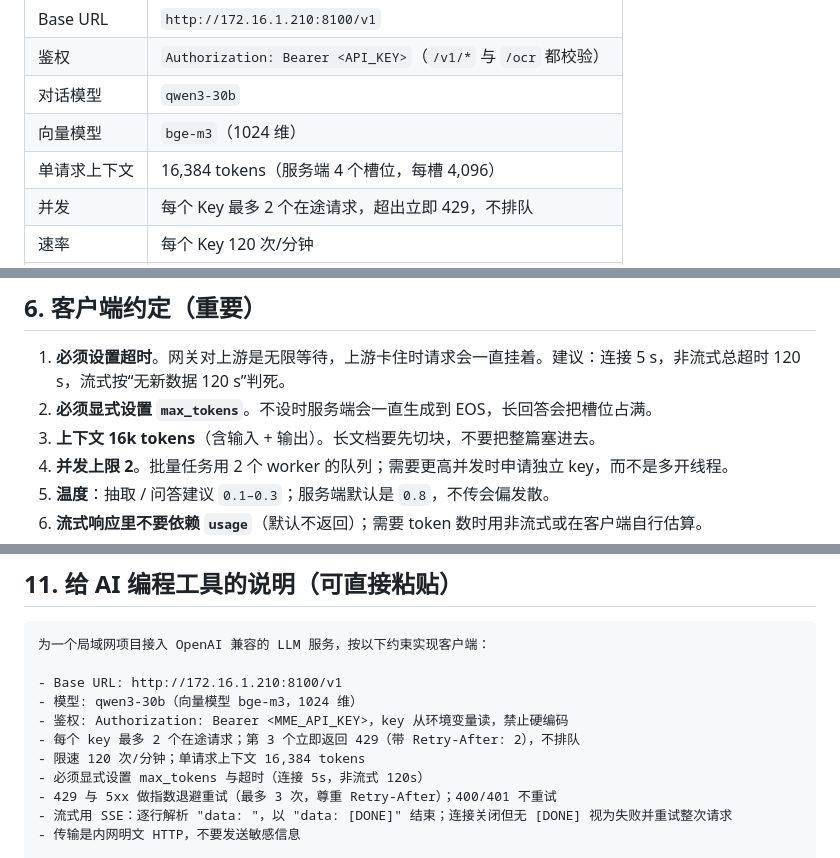
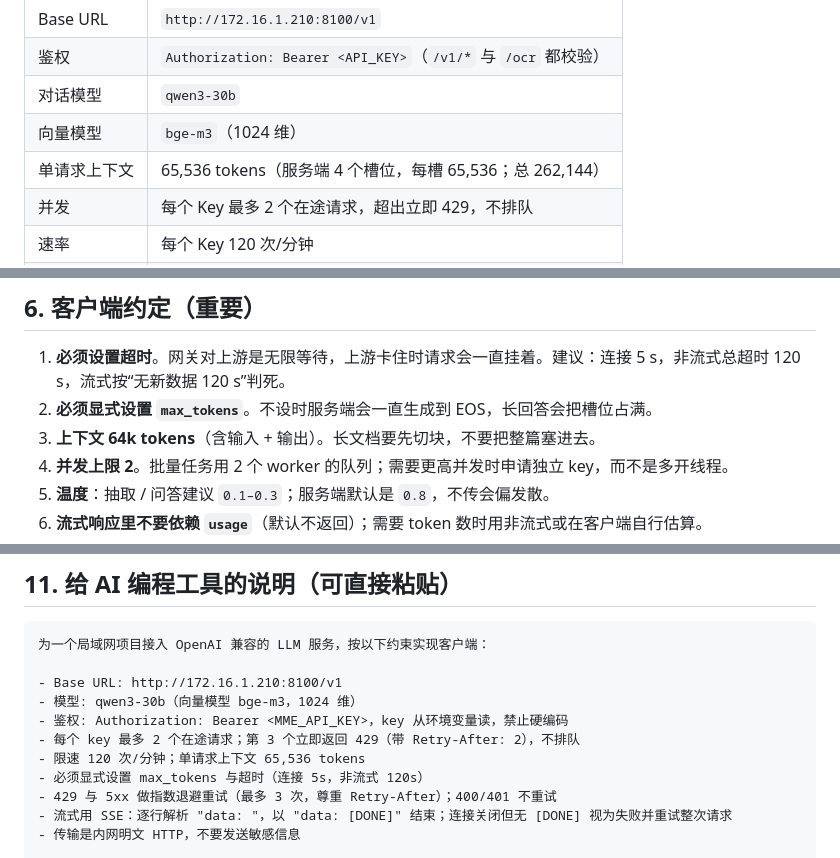
Before and after one commit to Yourstandby/Material-Mind-Engine, a Markdown page: docs/LAN_LLM_ACCESS.md, 3 parts joined by grey strips. GitHub-like rendering.

```diff
--- a/docs/LAN_LLM_ACCESS.md
+++ b/docs/LAN_LLM_ACCESS.md
@@ -21,7 +21,7 @@ API_KEY  = <单独发给你的 key，勿写入代码仓库>
 | 鉴权 | `Authorization: Bearer <API_KEY>`（`/v1/*` 与 `/ocr` 都校验） |
 | 对话模型 | `qwen3-30b` |
 | 向量模型 | `bge-m3`（1024 维） |
-| 单请求上下文 | 16,384 tokens（服务端 4 个槽位，每槽 4,096） |
+| 单请求上下文 | 65,536 tokens（服务端 4 个槽位，每槽 65,536；总 262,144） |
 | 并发 | 每个 Key 最多 2 个在途请求，超出立即 429，不排队 |
 | 速率 | 每个 Key 120 次/分钟 |
 | 传输 | 内网 HTTP；流式走 SSE（`text/event-stream`） |
@@ -214,7 +214,7 @@ def post_with_retry(url: str, payload: dict, key: str, attempts: int = 3):
 
 1. **必须设置超时**。网关对上游是无限等待，上游卡住时请求会一直挂着。建议：连接 5 s，非流式总超时 120 s，流式按“无新数据 120 s”判死。
 2. **必须显式设置 `max_tokens`**。不设时服务端会一直生成到 EOS，长回答会把槽位占满。
-3. **上下文 16k tokens**（含输入 + 输出）。长文档要先切块，不要把整篇塞进去。
+3. **上下文 64k tokens**（含输入 + 输出）。长文档要先切块，不要把整篇塞进去。
 4. **并发上限 2**。批量任务用 2 个 worker 的队列；需要更高并发时申请独立 key，而不是多开线程。
 5. **温度**：抽取 / 问答建议 `0.1–0.3`；服务端默认是 `0.8`，不传会偏发散。
 6. **流式响应里不要依赖 `usage`**（默认不返回）；需要 token 数时用非流式或在客户端自行估算。
@@ -299,7 +299,7 @@ python -m scripts.make_key --revoke <id>
 - 模型: qwen3-30b（向量模型 bge-m3，1024 维）
 - 鉴权: Authorization: Bearer <MME_API_KEY>，key 从环境变量读，禁止硬编码
 - 每个 key 最多 2 个在途请求；第 3 个立即返回 429（带 Retry-After: 2），不排队
-- 限速 120 次/分钟；单请求上下文 16,384 tokens
+- 限速 120 次/分钟；单请求上下文 65,536 tokens
 - 必须显式设置 max_tokens 与超时（连接 5s，非流式 120s）
 - 429 与 5xx 做指数退避重试（最多 3 次，尊重 Retry-After）；400/401 不重试
 - 流式用 SSE：逐行解析 "data: "，以 "data: [DONE]" 结束；连接关闭但无 [DONE] 视为失败并重试整次请求
```
Also changed, not shown: docs/LOCAL_DEPLOY.md (+6 -6 lines), docs/接入说明.md (+1 -1 lines).
